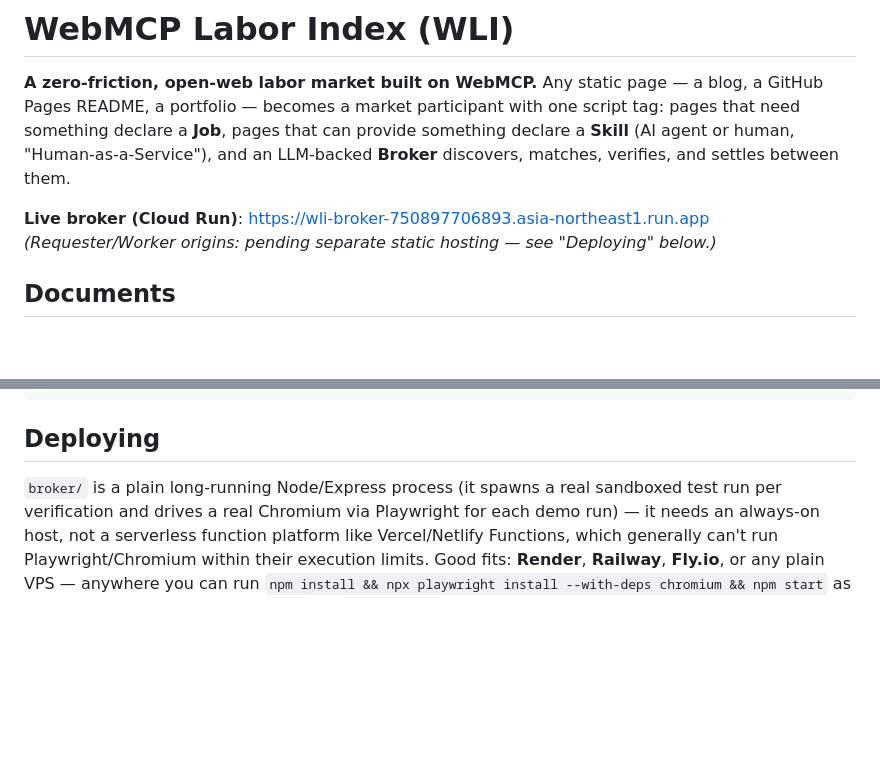
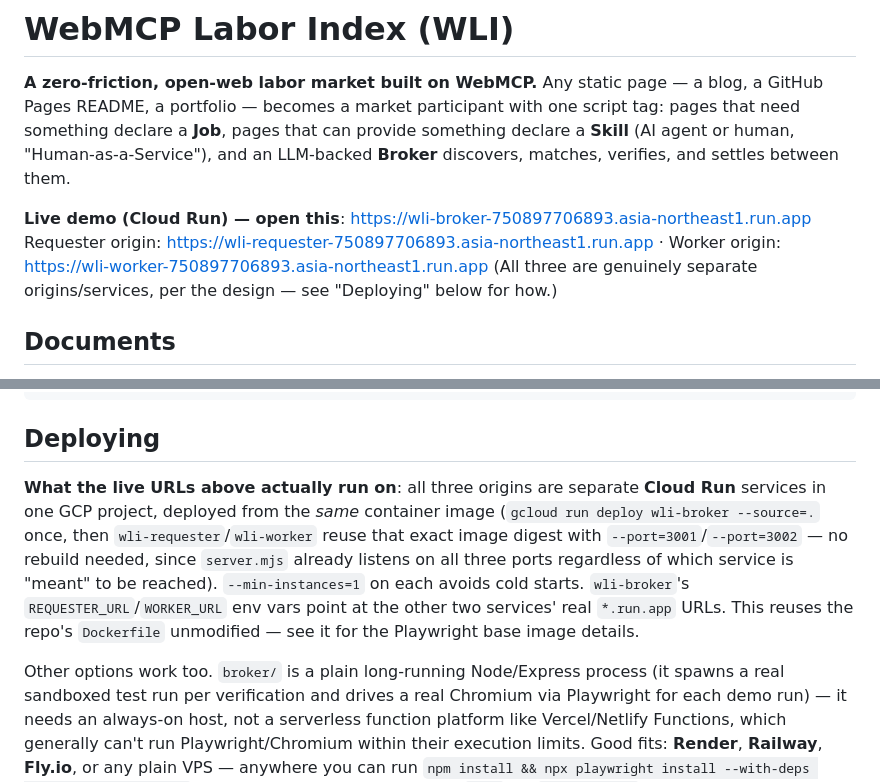
Before and after one commit to kiez-d/say-to-match, a Markdown page: README.md, 2 parts joined by grey strips. GitHub-like rendering; blank space fills up the shorter version.

Commit message:
Add live Requester/Worker URLs and document the Cloud Run deployment approach
All three origins are now live on Cloud Run, deployed from a single
built image (broker built once via --source, requester/worker reuse
that same image digest pointed at ports 3001/3002 - no rebuild). Full
end-to-end verified against the live URLs: real Playwright/Chromium
running inside the broker's container, navigating to the real deployed
requester/worker origins, real Tier-1 sandbox check, real Tier-2
OpenRouter judge call - both the clean-pass and adversarial-reject
paths confirmed working in production, not just locally.

Co-Authored-By: Claude Sonnet 5 <noreply@anthropic.com>
Claude-Session: https://claude.ai/code/session_01FvLzgDaEjGetChYzwBvsGX

```diff
--- a/README.md
+++ b/README.md
@@ -7,8 +7,11 @@ participant with one script tag: pages that need something declare a
 or human, "Human-as-a-Service"), and an LLM-backed **Broker** discovers,
 matches, verifies, and settles between them.
 
-**Live broker (Cloud Run)**: https://wli-broker-750897706893.asia-northeast1.run.app
-*(Requester/Worker origins: pending separate static hosting — see "Deploying" below.)*
+**Live demo (Cloud Run) — open this**: https://wli-broker-750897706893.asia-northeast1.run.app
+Requester origin: https://wli-requester-750897706893.asia-northeast1.run.app ·
+Worker origin: https://wli-worker-750897706893.asia-northeast1.run.app
+(All three are genuinely separate origins/services, per the design — see
+"Deploying" below for how.)
 
 ## Documents
 
@@ -89,7 +92,18 @@ npm start
 
 ## Deploying
 
-`broker/` is a plain long-running Node/Express process (it spawns a real
+**What the live URLs above actually run on**: all three origins are
+separate **Cloud Run** services in one GCP project, deployed from the
+*same* container image (`gcloud run deploy wli-broker --source=.` once,
+then `wli-requester`/`wli-worker` reuse that exact image digest with
+`--port=3001`/`--port=3002` — no rebuild needed, since `server.mjs`
+already listens on all three ports regardless of which service is
+"meant" to be reached). `--min-instances=1` on each avoids cold starts.
+`wli-broker`'s `REQUESTER_URL`/`WORKER_URL` env vars point at the other
+two services' real `*.run.app` URLs. This reuses the repo's `Dockerfile`
+unmodified — see it for the Playwright base image details.
+
+Other options work too. `broker/` is a plain long-running Node/Express process (it spawns a real
 sandboxed test run per verification and drives a real Chromium via
 Playwright for each demo run) — it needs an always-on host, not a
 serverless function platform like Vercel/Netlify Functions, which
```
